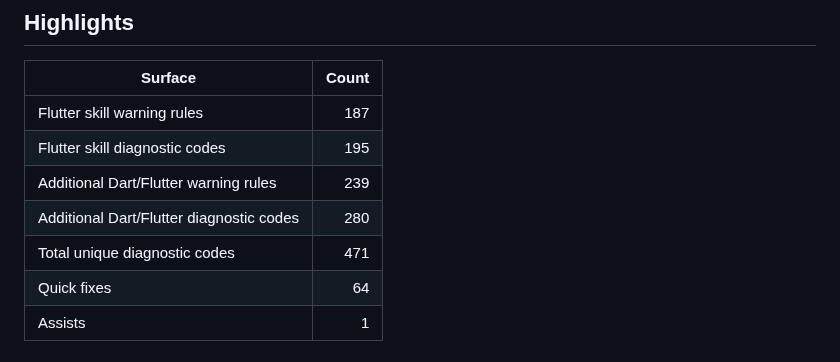
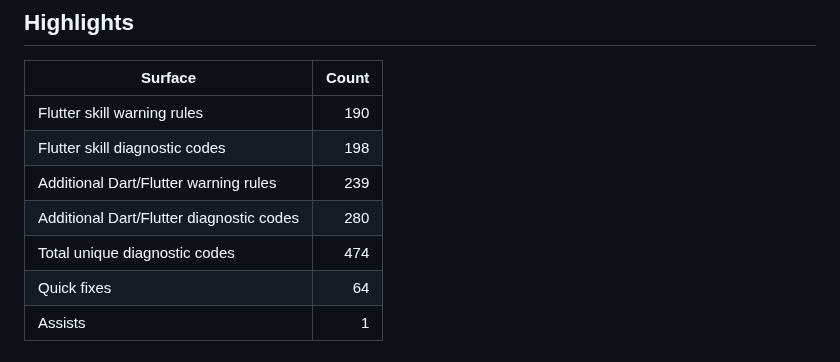
Before and after one commit to sgaabdu4/flutter_skill_lints, a Markdown page: README.md, the part around the change. Rendered like a GitHub page.

Commit message:
Document new notifier and Riverpod rules and updated counts

```diff
--- a/README.md
+++ b/README.md
@@ -21,11 +21,11 @@ Designed for Riverpod + codegen Flutter apps.
 
 | Surface | Count |
 | --- | ---: |
-| Flutter skill warning rules | 187 |
-| Flutter skill diagnostic codes | 195 |
+| Flutter skill warning rules | 190 |
+| Flutter skill diagnostic codes | 198 |
 | Additional Dart/Flutter warning rules | 239 |
 | Additional Dart/Flutter diagnostic codes | 280 |
-| Total unique diagnostic codes | 471 |
+| Total unique diagnostic codes | 474 |
 | Quick fixes | 64 |
 | Assists | 1 |
 
```
Also changed, not shown: doc/building-flutter-apps-lint-coverage.md (+7 -6 lines), doc/building-flutter-apps-lint-inventory.md (+4 -0 lines).
